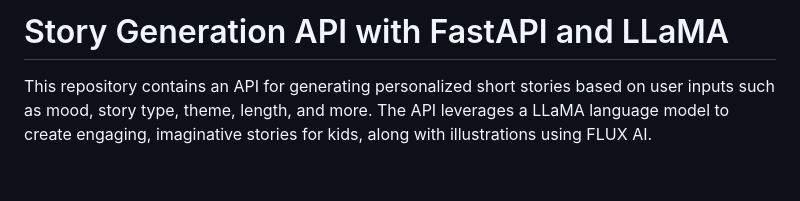
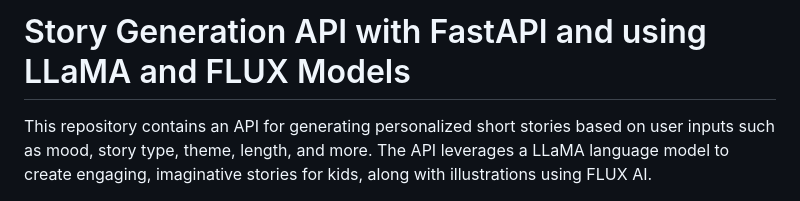
Before and after one commit to Zeeshan0123/fast_api, a Markdown page: README.md, the part around the change. Drawn GitHub-style; blank space fills up the shorter version.

```diff
--- a/README.md
+++ b/README.md
@@ -1,4 +1,4 @@
-# Story Generation API with FastAPI and LLaMA
+# Story Generation API with FastAPI and using LLaMA and FLUX Models
 
 This repository contains an API for generating personalized short stories based on user inputs such as mood, story type, theme, length, and more. The API leverages a LLaMA language model to create engaging, imaginative stories for kids, along with illustrations using FLUX AI.
 
```
